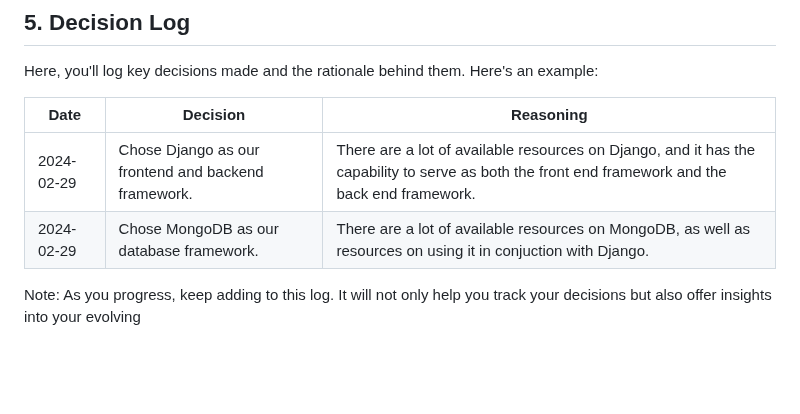
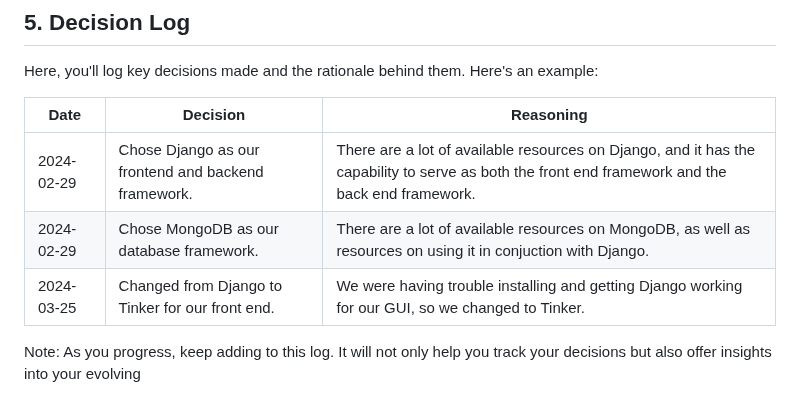
Before and after one commit to MiledKalbourji/CSCI401W, a Markdown page: assignments/3-key-architechture-decisions/assignment-3.md, the part around the change. Rendered like a GitHub page; blank space fills up the shorter version.

Commit message:
Added front end framework change to decision log

```diff
--- a/assignments/3-key-architechture-decisions/assignment-3.md
+++ b/assignments/3-key-architechture-decisions/assignment-3.md
@@ -76,5 +76,6 @@ Here, you'll log key decisions made and the rationale behind them. Here's an exa
 |------------|------------------------------------------|---------------------------------------------------------------------------------------------------------------------|
 | 2024-02-29 | Chose Django as our frontend and backend framework.   | There are a lot of available resources on Django, and it has the capability to serve as both the front end framework and the back end framework. |
 | 2024-02-29 | Chose MongoDB as our database framework.              | There are a lot of available resources on MongoDB, as well as resources on using it in conjuction with Django. |
+| 2024-03-25 | Changed from Django to Tinker for our front end.      | We were having trouble installing and getting Django working for our GUI, so we changed to Tinker. |
 
 Note: As you progress, keep adding to this log. It will not only help you track your decisions but also offer insights into your evolving
```
